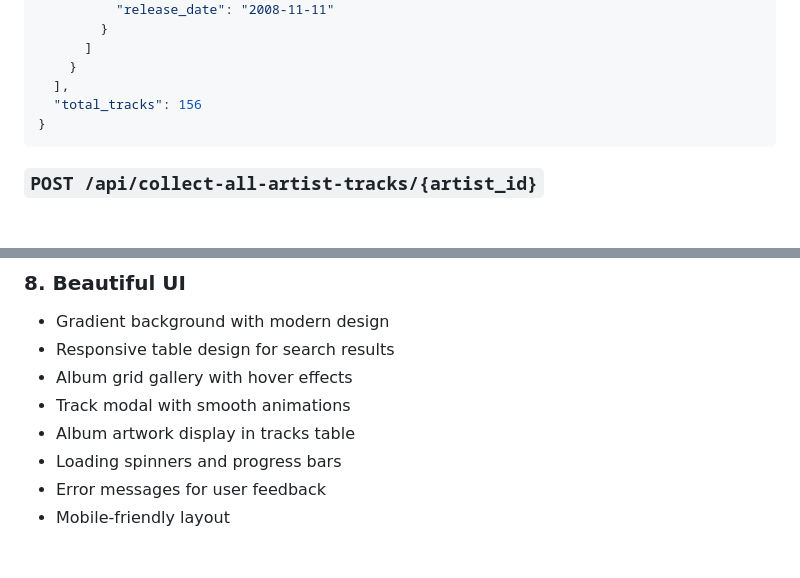
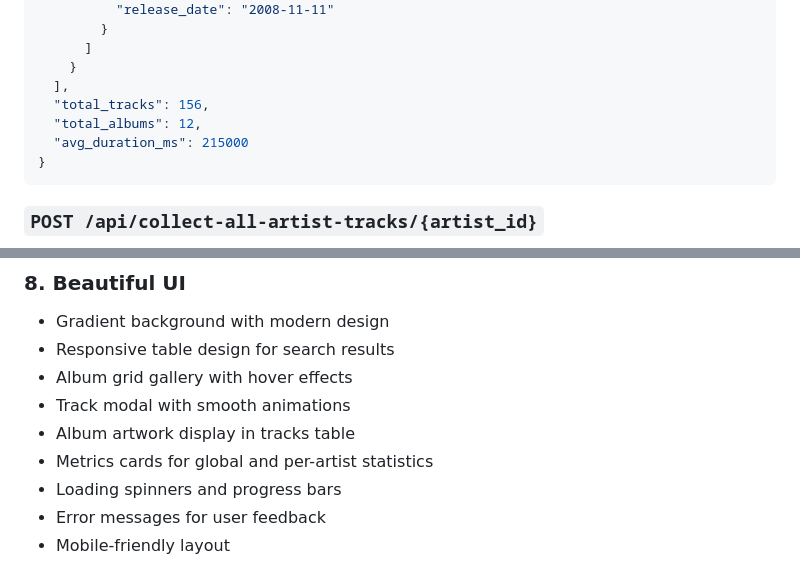
Before and after one commit to germarr/musicdata, a Markdown page: README.md, 2 parts joined by grey strips. Drawn GitHub-style; blank space fills up the shorter version.

````diff
--- a/README.md
+++ b/README.md
@@ -298,7 +302,9 @@ Get all tracks for a specific artist grouped by album with album metadata and ar
       ]
     }
   ],
-  "total_tracks": 156
+  "total_tracks": 156,
+  "total_albums": 12,
+  "avg_duration_ms": 215000
 }
 ```
 
@@ -379,6 +392,7 @@ Collect and store all detailed tracks from all albums for an artist with dedupli
 - Album grid gallery with hover effects
 - Track modal with smooth animations
 - Album artwork display in tracks table
+- Metrics cards for global and per-artist statistics
 - Loading spinners and progress bars
 - Error messages for user feedback
 - Mobile-friendly layout
````
Also changed, not shown: other parts of README.md (+16 -5 lines).
